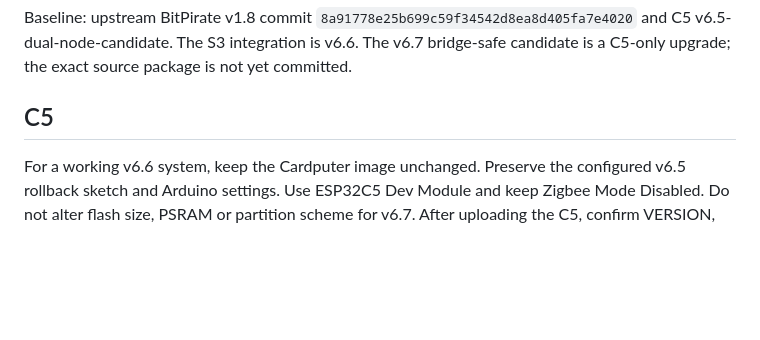
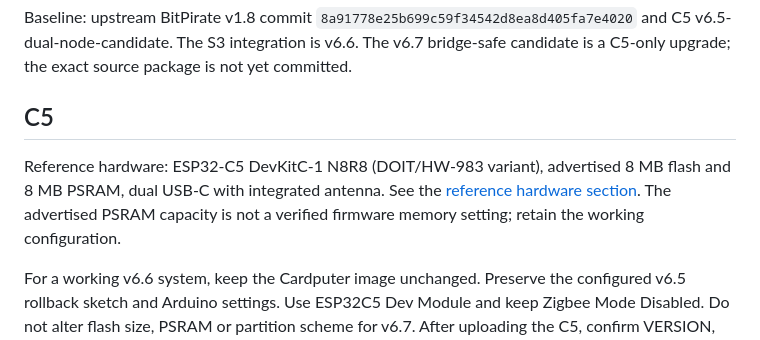
Before and after one commit to 24gb86mgyr-cmd/BitPirateC5WirelessExpander, a Markdown page: docs/BUILD.md, the part around the change. Drawn GitHub-style; blank space fills up the shorter version.

```diff
--- a/docs/BUILD.md
+++ b/docs/BUILD.md
@@ -3,6 +3,8 @@
 Baseline: upstream BitPirate v1.8 commit `8a91778e25b699c59f34542d8ea8d405fa7e4020` and C5 v6.5-dual-node-candidate. The S3 integration is v6.6. The v6.7 bridge-safe candidate is a C5-only upgrade; the exact source package is not yet committed.
 
 ## C5
+
+Reference hardware: ESP32-C5 DevKitC-1 N8R8 (DOIT/HW-983 variant), advertised 8 MB flash and 8 MB PSRAM, dual USB-C with integrated antenna. See the [reference hardware section](../README.md#hardware-and-setup). The advertised PSRAM capacity is not a verified firmware memory setting; retain the working configuration.
 
 For a working v6.6 system, keep the Cardputer image unchanged. Preserve the configured v6.5 rollback sketch and Arduino settings. Use ESP32C5 Dev Module and keep Zigbee Mode Disabled. Do not alter flash size, PSRAM or partition scheme for v6.7. After uploading the C5, confirm VERSION, bridge status, SELFTEST and PING; perform the remaining regression checks before accepting the build.
 
```
Also changed, not shown: README.md (+33 -4 lines), assets/esp32-c5-n8r8.jpg (added).
